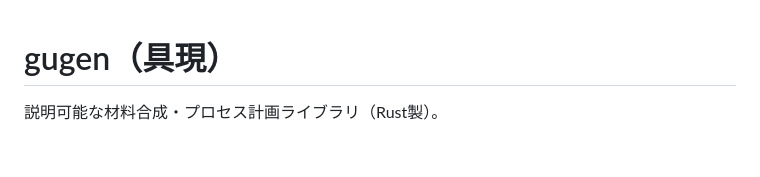
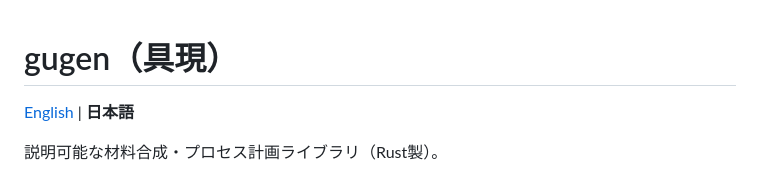
Before and after one commit to kent-tokyo/gugen, a Markdown page: README_ja.md, the part around the change. Rendered like a GitHub page; blank space fills up the shorter version.

```diff
--- a/README_ja.md
+++ b/README_ja.md
@@ -1,4 +1,6 @@
 # gugen（具現）
+
+[English](README.md) | **日本語**
 
 説明可能な材料合成・プロセス計画ライブラリ（Rust製）。
 
```
Also changed, not shown: CHANGELOG.md (+8 -4 lines), README.md (+2 -0 lines).
